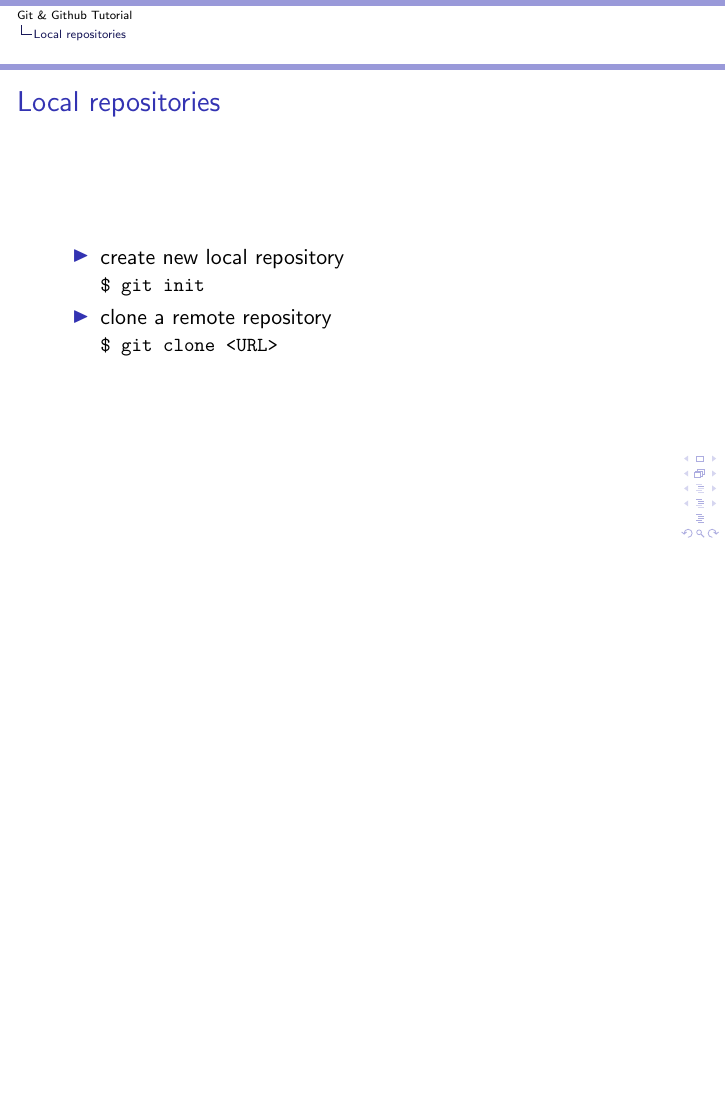
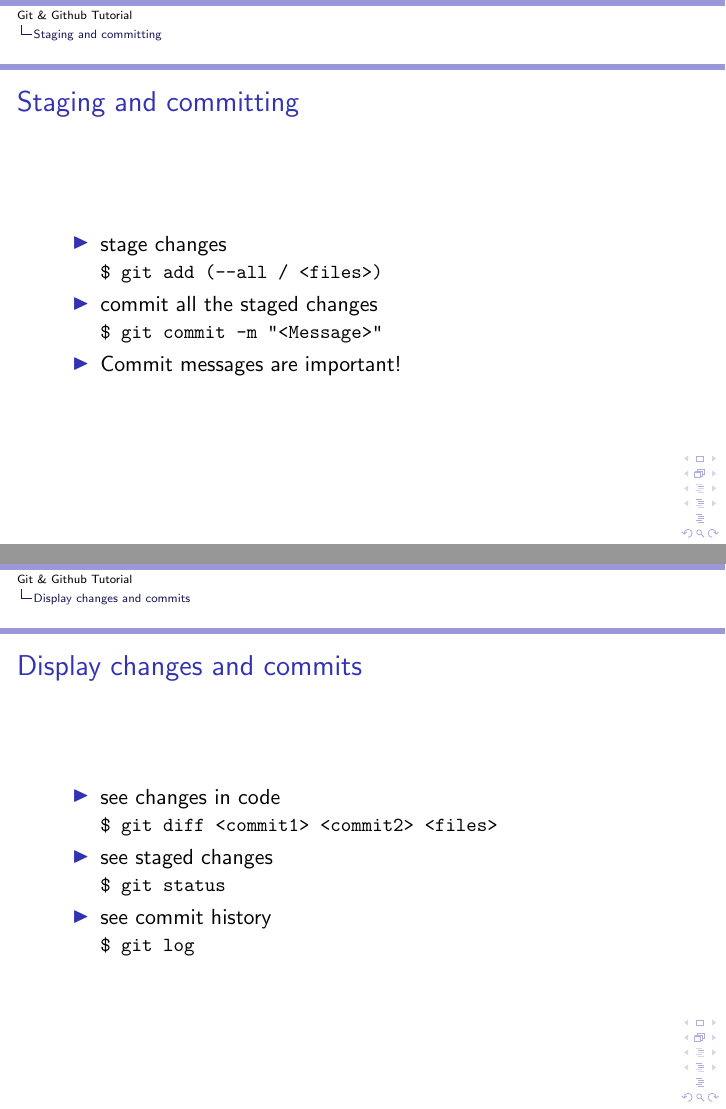
Before and after one commit to JP1998/Git-Github-Tutorial, LaTeX slides (Git Slides.tex): page 23 of 23 before the commit and pages 27 and 31 of 41 after it, the two joined at a grey line, the shorter picture padded with empty space. Compiled offline with pdfLaTeX.

Commit message:
Complete my slides

```diff
--- a/Git Slides.tex
+++ b/Git Slides.tex
@@ -148,3 +148,27 @@
 		\end{itemize}
 	\end{frame}
 
+	\section{Staging and committing}
+	\begin{frame}
+		\frametitle{Staging and committing}\pause
+		\begin{itemize}
+			\item stage changes\newline
+			\lstinline|$ git add (--all / <files>)| \pause
+			\item commit all the staged changes\newline
+			\lstinline|$ git commit -m "<Message>"| \pause
+			\item Commit messages are important!
+		\end{itemize}
+	\end{frame}
+
+	\section{Display changes and commits}
+	\begin{frame}
+		\frametitle{Display changes and commits}\pause
+		\begin{itemize}
+			\item see changes in code\newline
+			\lstinline|$ git diff <commit1> <commit2> <files>| \pause
+			\item see staged changes\newline
+			\lstinline|$ git status| \pause
+			\item see commit history\newline
+			\lstinline|$ git log|
+		\end{itemize}
+	\end{frame}
@@ -150,0 +196,4 @@
+		\begin{itemize}
+			\item list tags\newline
+			\lstinline|$ git tag --list| \pause
+			\item tag a commit\newline
@@ -151 +203,4 @@
+		\end{itemize}
+	\end{frame}
+
 \end{document}
```
Also changed, not shown: Git Slides.pdf, Git Tutorial.pdf, Git Slides.tex (24 more changed lines).
